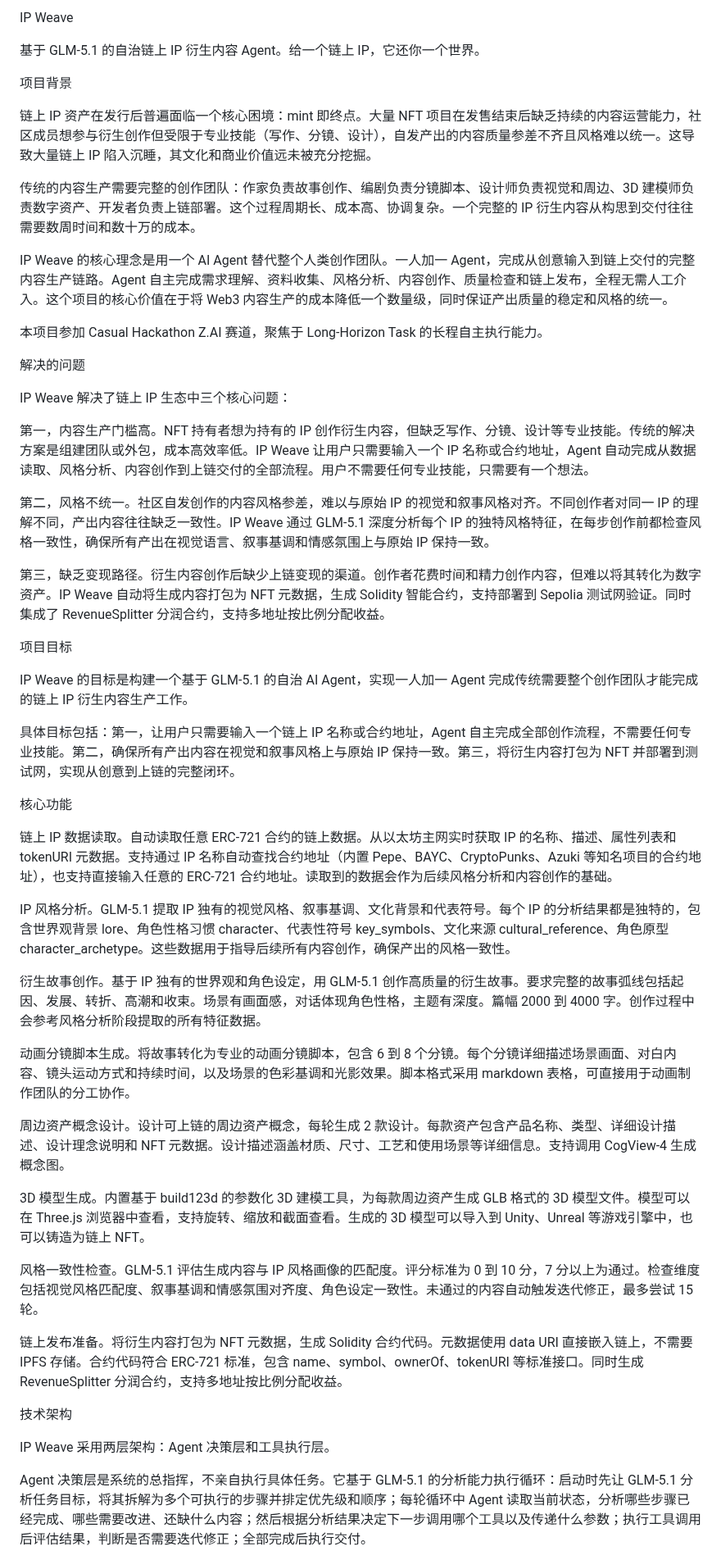
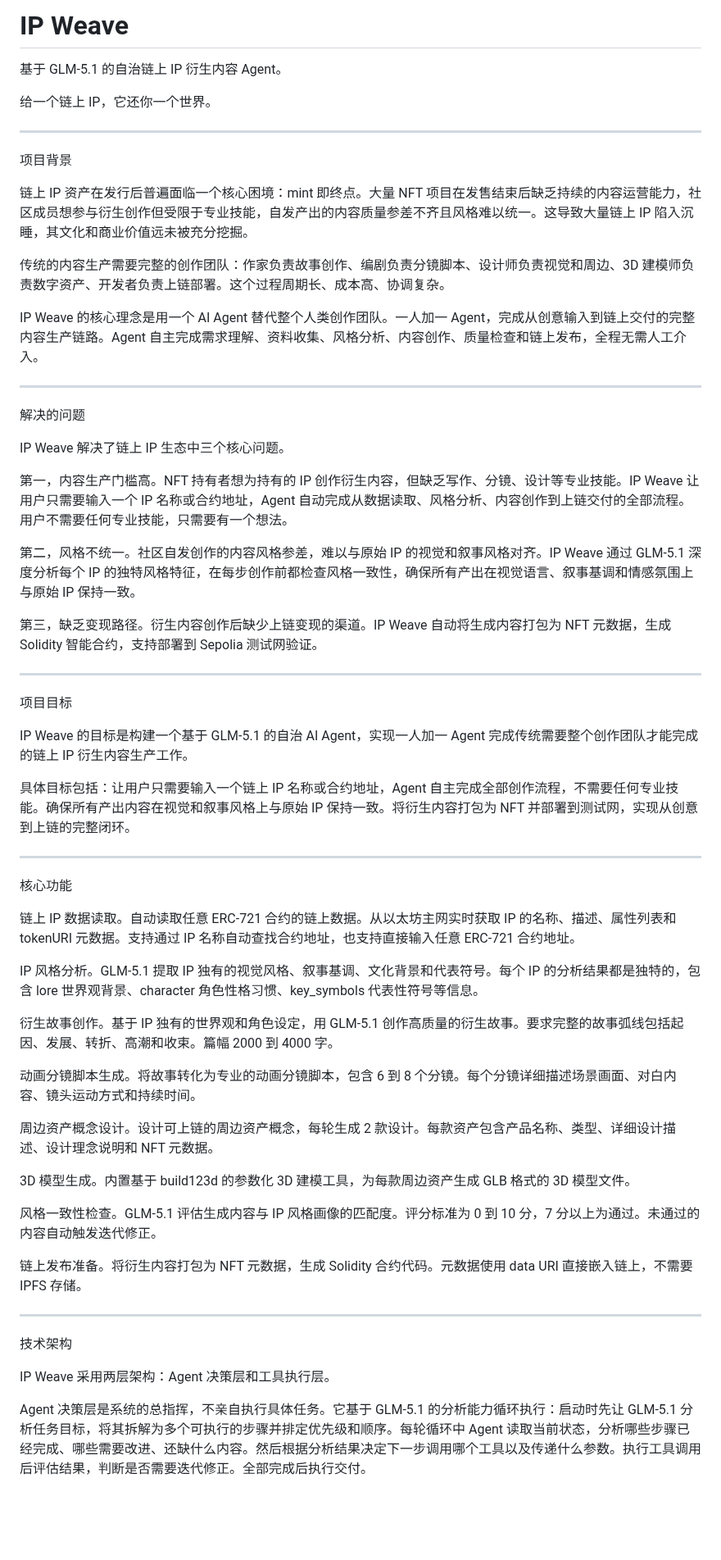
Before and after one commit to yanwenzhe519-ctrl/IP-Weave, a Markdown page: README.md, the part around one of its changes. Shown at 82% size. Rendered like a GitHub page; blank space fills up the shorter version.

```diff
--- a/README.md
+++ b/README.md
@@ -1,67 +1,64 @@
-IP Weave
+# IP Weave
 
-基于 GLM-5.1 的自治链上 IP 衍生内容 Agent。给一个链上 IP，它还你一个世界。
+基于 GLM-5.1 的自治链上 IP 衍生内容 Agent。
 
+给一个链上 IP，它还你一个世界。
 
-
-
-
+---
 
 项目背景
 
-链上 IP 资产在发行后普遍面临一个核心困境：mint 即终点。大量 NFT 项目在发售结束后缺乏持续的内容运营能力，社区成员想参与衍生创作但受限于专业技能（写作、分镜、设计），自发产出的内容质量参差不齐且风格难以统一。这导致大量链上 IP 陷入沉睡，其文化和商业价值远未被充分挖掘。
+链上 IP 资产在发行后普遍面临一个核心困境：mint 即终点。大量 NFT 项目在发售结束后缺乏持续的内容运营能力，社区成员想参与衍生创作但受限于专业技能，自发产出的内容质量参差不齐且风格难以统一。这导致大量链上 IP 陷入沉睡，其文化和商业价值远未被充分挖掘。
 
-传统的内容生产需要完整的创作团队：作家负责故事创作、编剧负责分镜脚本、设计师负责视觉和周边、3D 建模师负责数字资产、开发者负责上链部署。这个过程周期长、成本高、协调复杂。一个完整的 IP 衍生内容从构思到交付往往需要数周时间和数十万的成本。
+传统的内容生产需要完整的创作团队：作家负责故事创作、编剧负责分镜脚本、设计师负责视觉和周边、3D 建模师负责数字资产、开发者负责上链部署。这个过程周期长、成本高、协调复杂。
 
-IP Weave 的核心理念是用一个 AI Agent 替代整个人类创作团队。一人加一 Agent，完成从创意输入到链上交付的完整内容生产链路。Agent 自主完成需求理解、资料收集、风格分析、内容创作、质量检查和链上发布，全程无需人工介入。这个项目的核心价值在于将 Web3 内容生产的成本降低一个数量级，同时保证产出质量的稳定和风格的统一。
+IP Weave 的核心理念是用一个 AI Agent 替代整个人类创作团队。一人加一 Agent，完成从创意输入到链上交付的完整内容生产链路。Agent 自主完成需求理解、资料收集、风格分析、内容创作、质量检查和链上发布，全程无需人工介入。
 
-本项目参加 Casual Hackathon Z.AI 赛道，聚焦于 Long-Horizon Task 的长程自主执行能力。
-
-
+---
 
 解决的问题
 
-IP Weave 解决了链上 IP 生态中三个核心问题：
+IP Weave 解决了链上 IP 生态中三个核心问题。
 
-第一，内容生产门槛高。NFT 持有者想为持有的 IP 创作衍生内容，但缺乏写作、分镜、设计等专业技能。传统的解决方案是组建团队或外包，成本高效率低。IP Weave 让用户只需要输入一个 IP 名称或合约地址，Agent 自动完成从数据读取、风格分析、内容创作到上链交付的全部流程。用户不需要任何专业技能，只需要有一个想法。
+第一，内容生产门槛高。NFT 持有者想为持有的 IP 创作衍生内容，但缺乏写作、分镜、设计等专业技能。IP Weave 让用户只需要输入一个 IP 名称或合约地址，Agent 自动完成从数据读取、风格分析、内容创作到上链交付的全部流程。用户不需要任何专业技能，只需要有一个想法。
 
-第二，风格不统一。社区自发创作的内容风格参差，难以与原始 IP 的视觉和叙事风格对齐。不同创作者对同一 IP 的理解不同，产出内容往往缺乏一致性。IP Weave 通过 GLM-5.1 深度分析每个 IP 的独特风格特征，在每步创作前都检查风格一致性，确保所有产出在视觉语言、叙事基调和情感氛围上与原始 IP 保持一致。
+第二，风格不统一。社区自发创作的内容风格参差，难以与原始 IP 的视觉和叙事风格对齐。IP Weave 通过 GLM-5.1 深度分析每个 IP 的独特风格特征，在每步创作前都检查风格一致性，确保所有产出在视觉语言、叙事基调和情感氛围上与原始 IP 保持一致。
 
-第三，缺乏变现路径。衍生内容创作后缺少上链变现的渠道。创作者花费时间和精力创作内容，但难以将其转化为数字资产。IP Weave 自动将生成内容打包为 NFT 元数据，生成 Solidity 智能合约，支持部署到 Sepolia 测试网验证。同时集成了 RevenueSplitter 分润合约，支持多地址按比例分配收益。
+第三，缺乏变现路径。衍生内容创作后缺少上链变现的渠道。IP Weave 自动将生成内容打包为 NFT 元数据，生成 Solidity 智能合约，支持部署到 Sepolia 测试网验证。
 
-
+---
 
 项目目标
 
 IP Weave 的目标是构建一个基于 GLM-5.1 的自治 AI Agent，实现一人加一 Agent 完成传统需要整个创作团队才能完成的链上 IP 衍生内容生产工作。
 
-具体目标包括：第一，让用户只需要输入一个链上 IP 名称或合约地址，Agent 自主完成全部创作流程，不需要任何专业技能。第二，确保所有产出内容在视觉和叙事风格上与原始 IP 保持一致。第三，将衍生内容打包为 NFT 并部署到测试网，实现从创意到上链的完整闭环。
+具体目标包括：让用户只需要输入一个链上 IP 名称或合约地址，Agent 自主完成全部创作流程，不需要任何专业技能。确保所有产出内容在视觉和叙事风格上与原始 IP 保持一致。将衍生内容打包为 NFT 并部署到测试网，实现从创意到上链的完整闭环。
 
-
+---
 
 核心功能
 
-链上 IP 数据读取。自动读取任意 ERC-721 合约的链上数据。从以太坊主网实时获取 IP 的名称、描述、属性列表和 tokenURI 元数据。支持通过 IP 名称自动查找合约地址（内置 Pepe、BAYC、CryptoPunks、Azuki 等知名项目的合约地址），也支持直接输入任意的 ERC-721 合约地址。读取到的数据会作为后续风格分析和内容创作的基础。
+链上 IP 数据读取。自动读取任意 ERC-721 合约的链上数据。从以太坊主网实时获取 IP 的名称、描述、属性列表和 tokenURI 元数据。支持通过 IP 名称自动查找合约地址，也支持直接输入任意 ERC-721 合约地址。
 
-IP 风格分析。GLM-5.1 提取 IP 独有的视觉风格、叙事基调、文化背景和代表符号。每个 IP 的分析结果都是独特的，包含世界观背景 lore、角色性格习惯 character、代表性符号 key_symbols、文化来源 cultural_reference、角色原型 character_archetype。这些数据用于指导后续所有内容创作，确保产出的风格一致性。
+IP 风格分析。GLM-5.1 提取 IP 独有的视觉风格、叙事基调、文化背景和代表符号。每个 IP 的分析结果都是独特的，包含 lore 世界观背景、character 角色性格习惯、key_symbols 代表性符号等信息。
 
-衍生故事创作。基于 IP 独有的世界观和角色设定，用 GLM-5.1 创作高质量的衍生故事。要求完整的故事弧线包括起因、发展、转折、高潮和收束。场景有画面感，对话体现角色性格，主题有深度。篇幅 2000 到 4000 字。创作过程中会参考风格分析阶段提取的所有特征数据。
+衍生故事创作。基于 IP 独有的世界观和角色设定，用 GLM-5.1 创作高质量的衍生故事。要求完整的故事弧线包括起因、发展、转折、高潮和收束。篇幅 2000 到 4000 字。
 
-动画分镜脚本生成。将故事转化为专业的动画分镜脚本，包含 6 到 8 个分镜。每个分镜详细描述场景画面、对白内容、镜头运动方式和持续时间，以及场景的色彩基调和光影效果。脚本格式采用 markdown 表格，可直接用于动画制作团队的分工协作。
+动画分镜脚本生成。将故事转化为专业的动画分镜脚本，包含 6 到 8 个分镜。每个分镜详细描述场景画面、对白内容、镜头运动方式和持续时间。
 
-周边资产概念设计。设计可上链的周边资产概念，每轮生成 2 款设计。每款资产包含产品名称、类型、详细设计描述、设计理念说明和 NFT 元数据。设计描述涵盖材质、尺寸、工艺和使用场景等详细信息。支持调用 CogView-4 生成概念图。
+周边资产概念设计。设计可上链的周边资产概念，每轮生成 2 款设计。每款资产包含产品名称、类型、详细设计描述、设计理念说明和 NFT 元数据。
 
-3D 模型生成。内置基于 build123d 的参数化 3D 建模工具，为每款周边资产生成 GLB 格式的 3D 模型文件。模型可以在 Three.js 浏览器中查看，支持旋转、缩放和截面查看。生成的 3D 模型可以导入到 Unity、Unreal 等游戏引擎中，也可以铸造为链上 NFT。
+3D 模型生成。内置基于 build123d 的参数化 3D 建模工具，为每款周边资产生成 GLB 格式的 3D 模型文件。
 
-风格一致性检查。GLM-5.1 评估生成内容与 IP 风格画像的匹配度。评分标准为 0 到 10 分，7 分以上为通过。检查维度包括视觉风格匹配度、叙事基调和情感氛围对齐度、角色设定一致性。未通过的内容自动触发迭代修正，最多尝试 15 轮。
+风格一致性检查。GLM-5.1 评估生成内容与 IP 风格画像的匹配度。评分标准为 0 到 10 分，7 分以上为通过。未通过的内容自动触发迭代修正。
 
-链上发布准备。将衍生内容打包为 NFT 元数据，生成 Solidity 合约代码。元数据使用 data URI 直接嵌入链上，不需要 IPFS 存储。合约代码符合 ERC-721 标准，包含 name、symbol、ownerOf、tokenURI 等标准接口。同时生成 RevenueSplitter 分润合约，支持多地址按比例分配收益。
+链上发布准备。将衍生内容打包为 NFT 元数据，生成 Solidity 合约代码。元数据使用 data URI 直接嵌入链上，不需要 IPFS 存储。
 
-
+---
 
 技术架构
 
 IP Weave 采用两层架构：Agent 决策层和工具执行层。
 
-Agent 决策层是系统的总指挥，不亲自执行具体任务。它基于 GLM-5.1 的分析能力执行循环：启动时先让 GLM-5.1 分析任务目标，将其拆解为多个可执行的步骤并排定优先级和顺序；每轮循环中 Agent 读取当前状态，分析哪些步骤已经完成、哪些需要改进、还缺什么内容；然后根据分析结果决定下一步调用哪个工具以及传递什么参数；执行工具调用后评估结果，判断是否需要迭代修正；全部完成后执行交付。
+Agent 决策层是系统的总指挥，不亲自执行具体任务。它基于 GLM-5.1 的分析能力循环执行：启动时先让 GLM-5.1 分析任务目标，将其拆解为多个可执行的步骤并排定优先级和顺序。每轮循环中 Agent 读取当前状态，分析哪些步骤已经完成、哪些需要改进、还缺什么内容。然后根据分析结果决定下一步调用哪个工具以及传递什么参数。执行工具调用后评估结果，判断是否需要迭代修正。全部完成后执行交付。
 
```
Also changed, not shown: other parts of README.md (+49 -101 lines).
